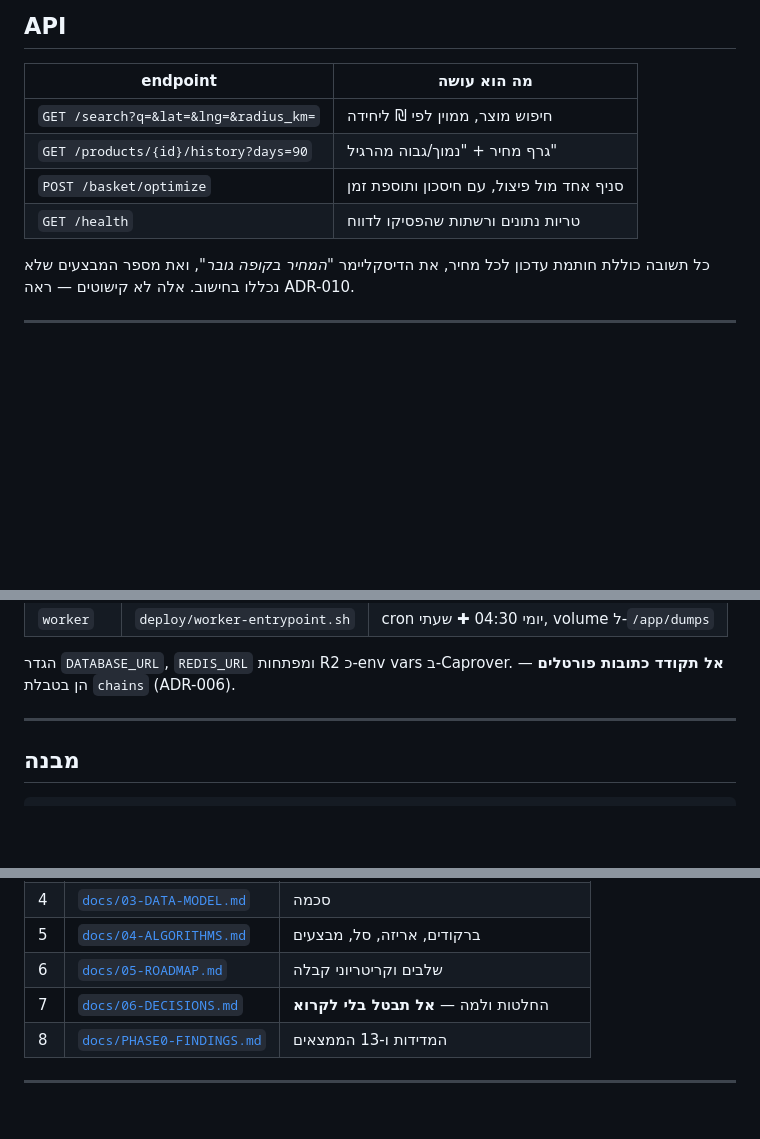
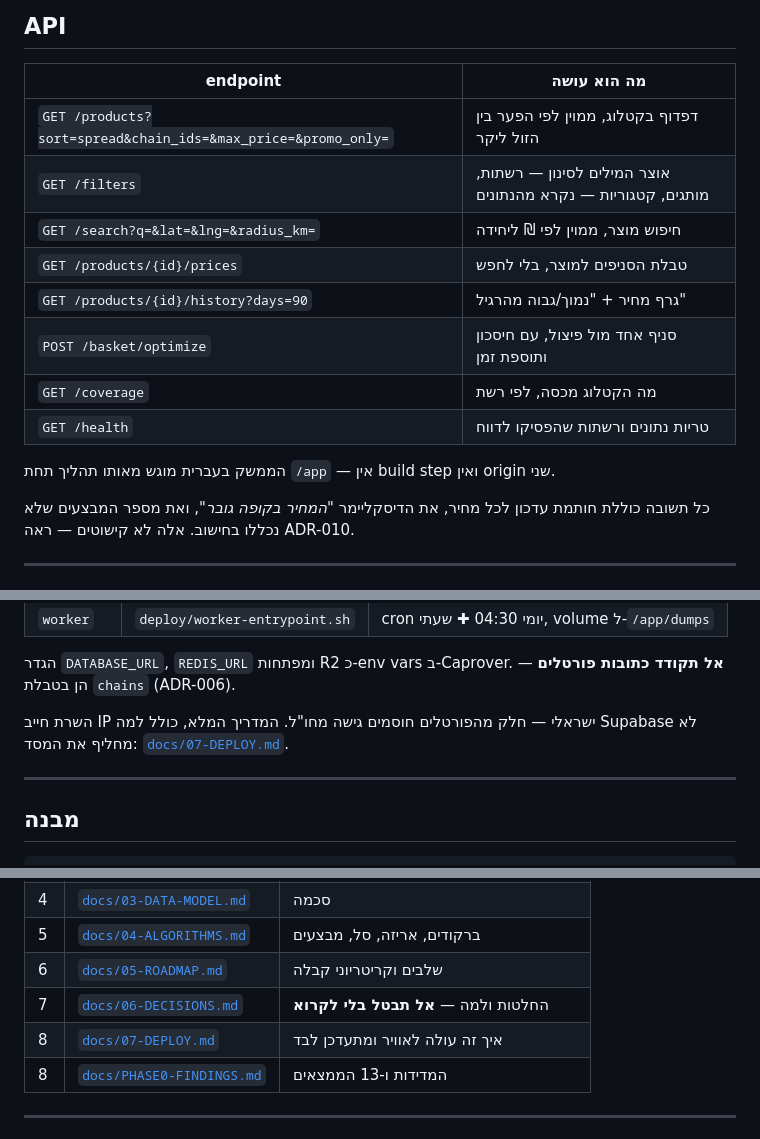
Before and after one commit to 27180781/Comparison-shopping, a Markdown page: README.md, 3 parts joined by grey strips. Drawn GitHub-style; blank space fills up the shorter version.

```diff
--- a/README.md
+++ b/README.md
@@ -101,10 +101,16 @@ python -m ingestion status                      # מה קרה בריצות הא
 
 | endpoint | מה הוא עושה |
 |---|---|
+| `GET /products?sort=spread&chain_ids=&max_price=&promo_only=` | דפדוף בקטלוג, ממוין לפי הפער בין הזול ליקר |
+| `GET /filters` | אוצר המילים לסינון — רשתות, מותגים, קטגוריות — נקרא מהנתונים |
 | `GET /search?q=&lat=&lng=&radius_km=` | חיפוש מוצר, ממוין לפי ₪ ליחידה |
+| `GET /products/{id}/prices` | טבלת הסניפים למוצר, בלי לחפש |
 | `GET /products/{id}/history?days=90` | גרף מחיר + "נמוך/גבוה מהרגיל" |
 | `POST /basket/optimize` | סניף אחד מול פיצול, עם חיסכון ותוספת זמן |
+| `GET /coverage` | מה הקטלוג מכסה, לפי רשת |
 | `GET /health` | טריות נתונים ורשתות שהפסיקו לדווח |
+
+הממשק בעברית מוגש מאותו תהליך תחת `/app` — אין build step ואין origin שני.
 
 כל תשובה כוללת חותמת עדכון לכל מחיר, את הדיסקליימר *"המחיר בקופה גובר"*,
 ואת מספר המבצעים שלא נכללו בחישוב. אלה לא קישוטים — ראה ADR-010.
@@ -126,6 +132,10 @@ caprover deploy   # captain-definition כבר ברפו
 
 הגדר `DATABASE_URL`, `REDIS_URL` ומפתחות R2 כ-env vars ב-Caprover.
 **אל תקודד כתובות פורטלים** — הן בטבלת `chains` (ADR-006).
+
+השרת חייב IP ישראלי — חלק מהפורטלים חוסמים גישה מחו"ל.
+המדריך המלא, כולל למה Supabase לא מחליף את המסד:
+[`docs/07-DEPLOY.md`](docs/07-DEPLOY.md).
 
 ---
 
@@ -167,6 +177,7 @@ TEST_DATABASE_URL=postgresql+psycopg://user@localhost/pricetest pytest tests/
 | 5 | [`docs/04-ALGORITHMS.md`](docs/04-ALGORITHMS.md) | ברקודים, אריזה, סל, מבצעים |
 | 6 | [`docs/05-ROADMAP.md`](docs/05-ROADMAP.md) | שלבים וקריטריוני קבלה |
 | 7 | [`docs/06-DECISIONS.md`](docs/06-DECISIONS.md) | החלטות ולמה — **אל תבטל בלי לקרוא** |
+| 8 | [`docs/07-DEPLOY.md`](docs/07-DEPLOY.md) | איך זה עולה לאוויר ומתעדכן לבד |
 | 8 | [`docs/PHASE0-FINDINGS.md`](docs/PHASE0-FINDINGS.md) | המדידות ו-13 הממצאים |
 
 ---
```
Also changed, not shown: docs/07-DEPLOY.md (added, +221 -0 lines).
